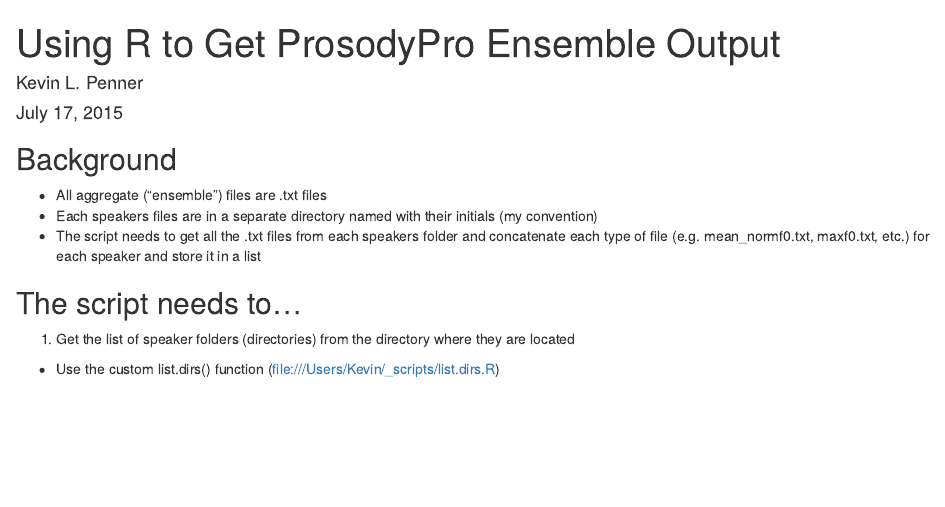
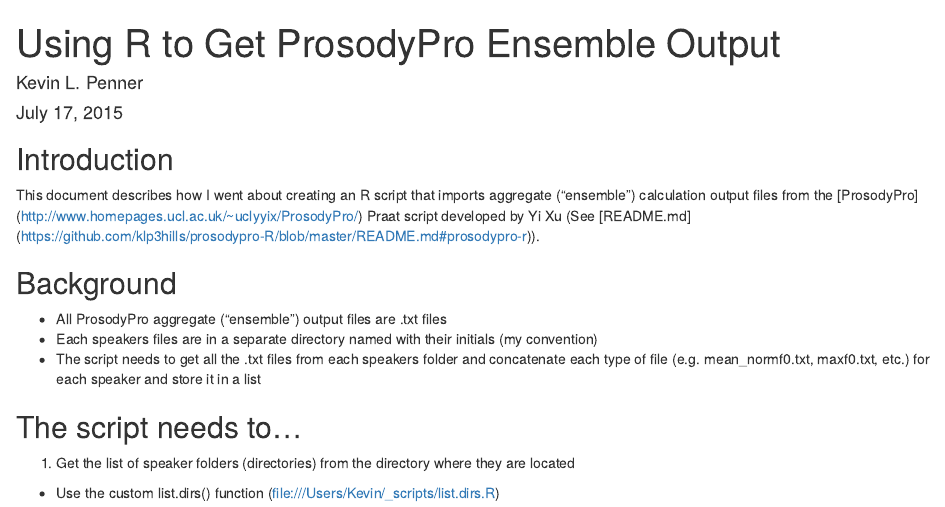
Before and after one commit to klp3hills/prosodypro-R, an R Markdown document (Using R to Get ProsodyPro Ensemble Output Files.Rmd): the page in a window 1100 px wide, from its top. Rendered offline with R 4.5, knitr and Pandoc, with nearby package versions.

Commit message:
Add introduction

```diff
--- a/Using R to Get ProsodyPro Ensemble Output Files.Rmd
+++ b/Using R to Get ProsodyPro Ensemble Output Files.Rmd
@@ -5,8 +5,11 @@
 output: html_document
 ---
 
+## Introduction
+This document describes how I went about creating an R script that imports aggregate ("ensemble") calculation output files from the [ProsodyPro] (http://www.homepages.ucl.ac.uk/~uclyyix/ProsodyPro/) Praat script developed by Yi Xu (See [README.md] (https://github.com/klp3hills/prosodypro-R/blob/master/README.md#prosodypro-r)).
+
 ## Background
-* All aggregate ("ensemble") files are .txt files
+* All ProsodyPro aggregate ("ensemble") output files are .txt files
 * Each speakers files are in a separate directory named with their initials (my convention)
 * The script needs to get all the .txt files from each speakers folder and concatenate each type of file (e.g. mean_normf0.txt, maxf0.txt, etc.) for each speaker and store it in a list
 
```
